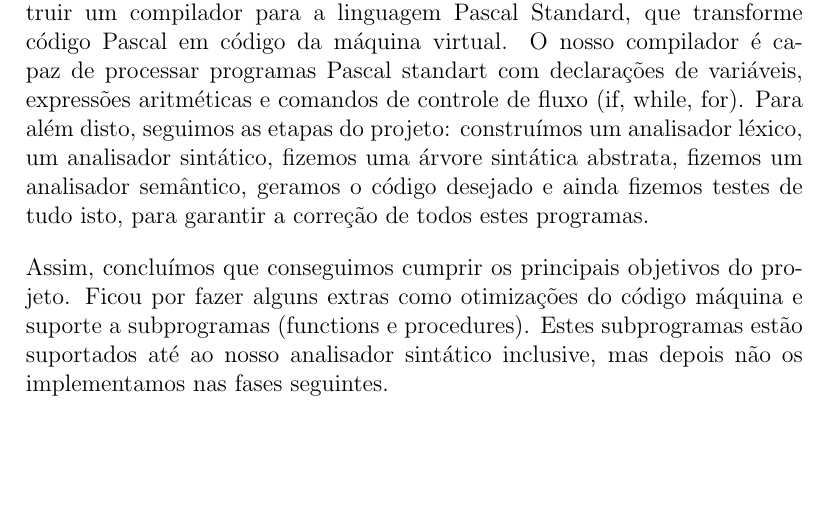
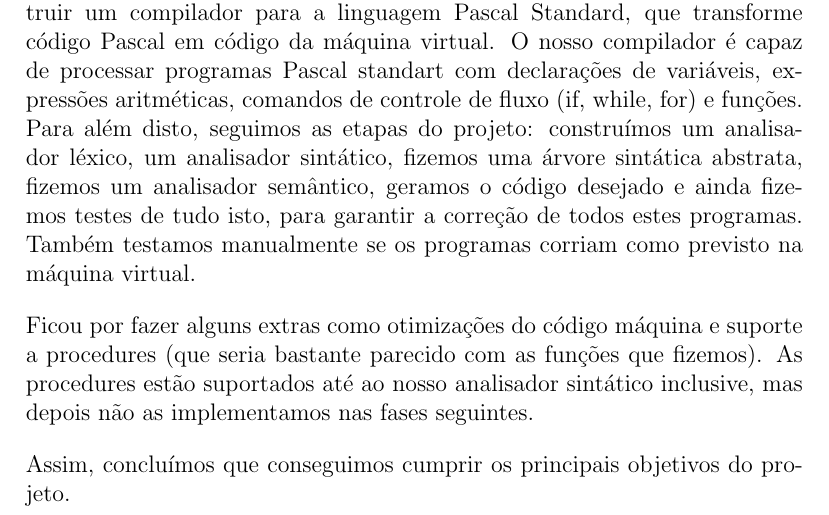
Before and after one commit to a104437ana/PL, a LaTeX document (report/Relatorio.tex): part of page 16 of 16, cut so that both start at the same text, the shorter picture padded with empty space. Compiled offline with pdfLaTeX.

Commit message:
Relatório

```diff
--- a/report/Relatorio.tex
+++ b/report/Relatorio.tex
@@ -286,13 +286,18 @@
 \chapter{Conclusão}
 
 Concluindo, conseguimos alcançar o objetivo principal deste projeto: construir um compilador para a linguagem Pascal Standard, que transforme código Pascal em código da máquina virtual.
-O nosso compilador é capaz de processar programas Pascal standart com declarações de variáveis, expressões aritméticas e comandos de controle de fluxo (if, while, for). Para além disto,
+O nosso compilador é capaz de processar programas Pascal standart com declarações de variáveis, expressões aritméticas, comandos de controle de fluxo (if, while, for) e funções. Para além disto,
 seguimos as etapas do projeto: construímos um analisador léxico, um analisador sintático, fizemos uma árvore sintática abstrata, fizemos um analisador semântico, geramos o código desejado
-e ainda fizemos testes de tudo isto, para garantir a correção de todos estes programas.
+e ainda fizemos testes de tudo isto, para garantir a correção de todos estes programas. Também testamos manualmente se os programas corriam como previsto na máquina virtual.
 
 \vspace{1em}
 
-Assim, concluímos que conseguimos cumprir os principais objetivos do projeto. Ficou por fazer alguns extras como otimizações do código máquina e suporte a subprogramas (functions e procedures).
-Estes subprogramas estão suportados até ao nosso analisador sintático inclusive, mas depois não os implementamos nas fases seguintes.
+Ficou por fazer alguns extras como otimizações do código máquina e suporte a procedures (que seria bastante parecido
+com as funções que fizemos).
+As procedures estão suportados até ao nosso analisador sintático inclusive, mas depois não as implementamos nas fases seguintes.
+
+\vspace{1em}
+
+Assim, concluímos que conseguimos cumprir os principais objetivos do projeto.
 
 \end{document}
```
